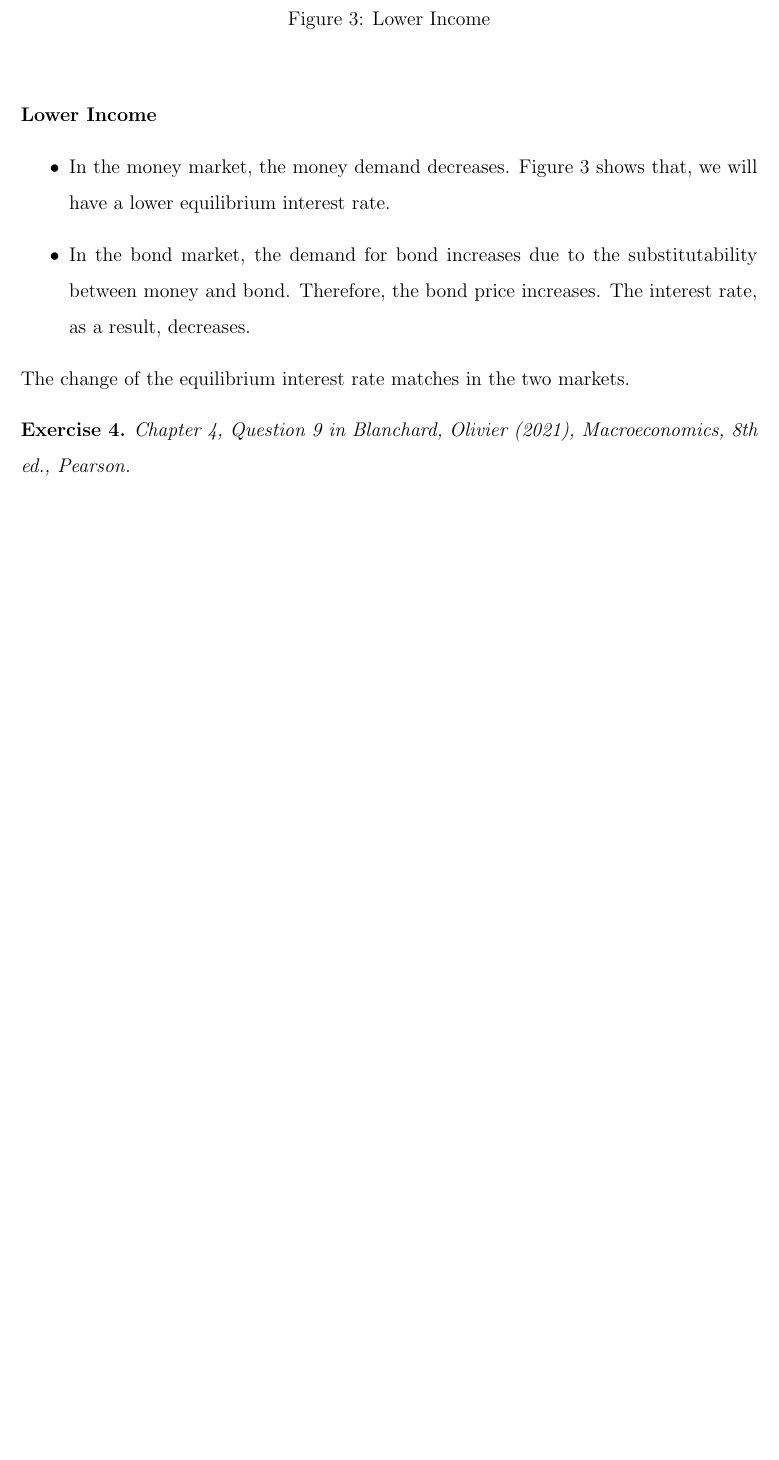
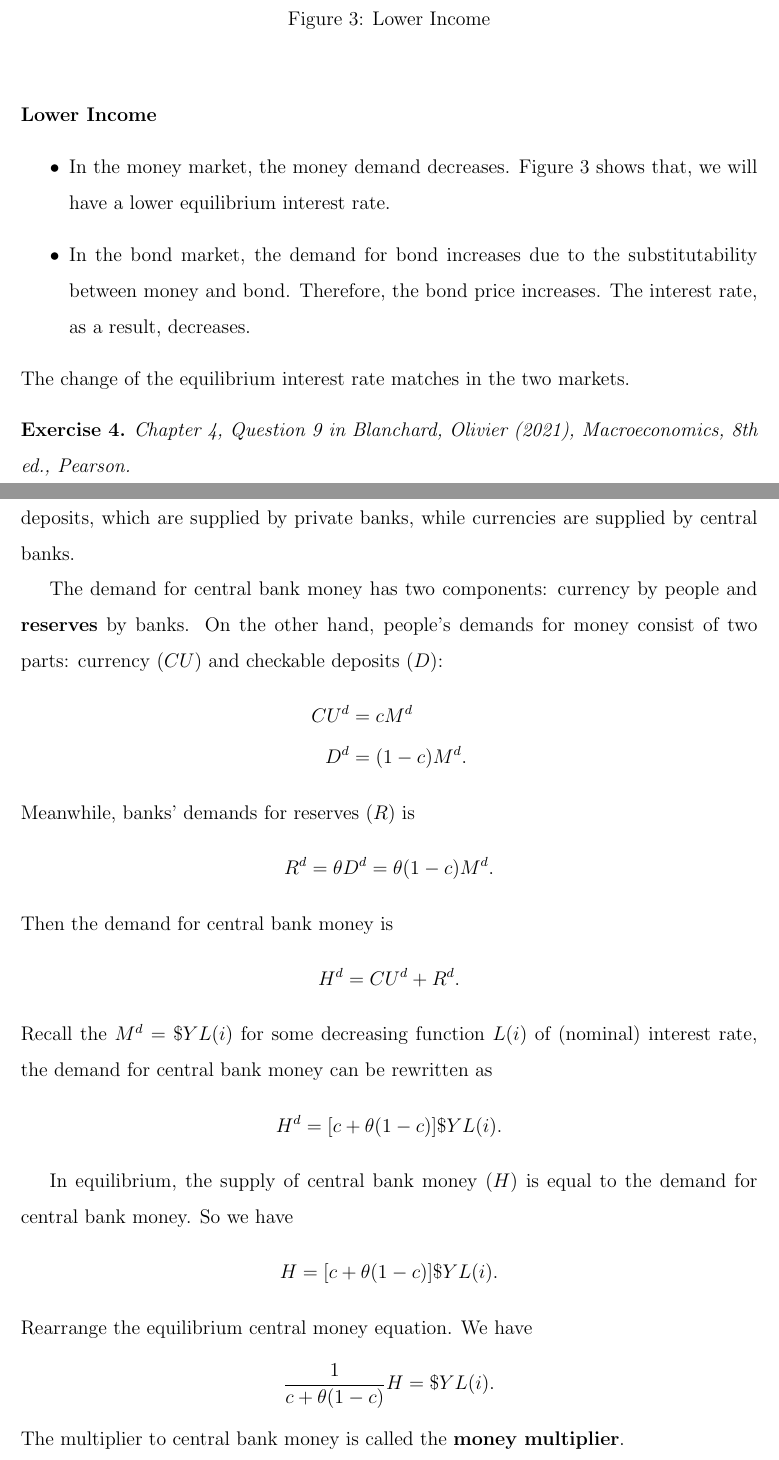
Before and after one commit to HarllyZhou/Teaching, a LaTeX document (2025Fall/ECON3123 Macro I/03_financial_market/note_03_financial_market.tex): part of page 6 of 8 before the commit and two parts of pages 6 and 7 of 10 after it, the two joined at a grey line, cut so that both start at the same text, the shorter picture padded with empty space. Compiled offline with pdfLaTeX.

Commit message:
note_03 -- central bank money

```diff
--- a/2025Fall/ECON3123 Macro I/03_financial_market/note_03_financial_market.tex
+++ b/2025Fall/ECON3123 Macro I/03_financial_market/note_03_financial_market.tex
@@ -226,3 +226,33 @@ The change of the equilibrium interest rate matches in the two markets.
 	Chapter 4, Question 9 in Blanchard, Olivier (2021), \textit{Macroeconomics}, 8th ed., Pearson.
 \end{exercise}
 
+\paragraph{Central Bank Money}
+In the real world, we not only have currency but also checkable deposits, which are supplied by private banks, while currencies are supplied by central banks.
+
+The demand for central bank money has two components: currency by people and \textbf{reserves} by banks. On the other hand, people's demands for money consist of two parts: currency ($CU$) and checkable deposits ($D$):
+\begin{align*}
+	CU^d &= c M^d\\
+    D^d &= (1-c)M^d.
+\end{align*}
+Meanwhile, banks' demands for reserves ($R$) is
+\begin{align*}
+	R^d = \theta D^d = \theta (1-c)M^d.
+\end{align*}
+Then the demand for central bank money is
+\begin{align*}
+	H^d = CU^d + R^d.
+\end{align*}
+Recall the $M^d = \$ Y L(i)$ for some decreasing function $L(i)$ of (nominal) interest rate, the demand for central bank money can be rewritten as
+\begin{align*}
+	H^d = [c + \theta (1-c)]\$ Y L(i).
+\end{align*}
+
+In equilibrium, the supply of central bank money ($H$) is equal to the demand for central bank money. So we have
+\begin{align*}
+	H = [c + \theta (1-c)]\$ Y L(i).
+\end{align*}
+Rearrange the equilibrium central money equation. We have
+\begin{align*}
+	\frac{1}{c+\theta (1-c)} H = \$ Y L(i).
+\end{align*}
+The multiplier to central bank money is called the \textbf{money multiplier}.
```
Also changed, not shown: 2025Fall/ECON3123 Macro I/03_financial_market/Lecture 4_Money_instructor.pdf (added), 2025Fall/ECON3123 Macro I/03_financial_market/ff_rate.png (added), 2025Fall/ECON3123 Macro I/03_financial_market/note_03_financial_market.pdf, 2025Fall/ECON3123 Macro I/03_financial_market/note_03_financial_market.tex (17 more changed lines), 3 other files.
